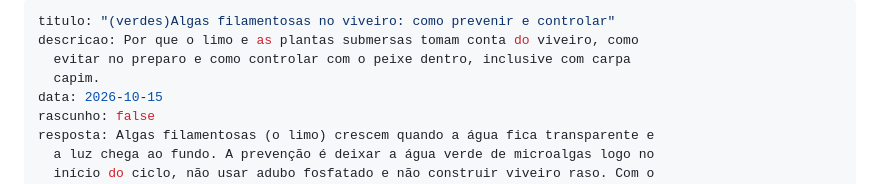
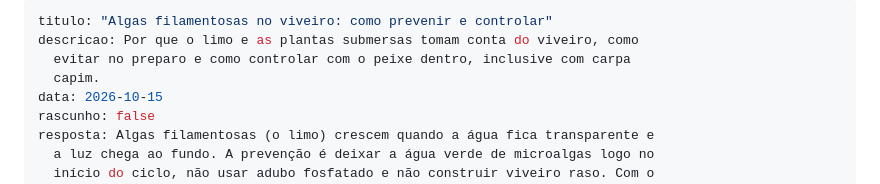
Before and after one commit to 17fagnercampos/engtafarelsa-site, a Markdown page: conteudo/blog/algas-filamentosas-no-viveiro.md, the part around the change. GitHub-like rendering.

Commit message:
Update conteudo/blog/algas-filamentosas-no-viveiro.md (via Pages CMS)

```diff
--- a/conteudo/blog/algas-filamentosas-no-viveiro.md
+++ b/conteudo/blog/algas-filamentosas-no-viveiro.md
@@ -1,5 +1,5 @@
 ---
-titulo: "(verdes)Algas filamentosas no viveiro: como prevenir e controlar"
+titulo: "Algas filamentosas no viveiro: como prevenir e controlar"
 descricao: Por que o limo e as plantas submersas tomam conta do viveiro, como
   evitar no preparo e como controlar com o peixe dentro, inclusive com carpa
   capim.
```
